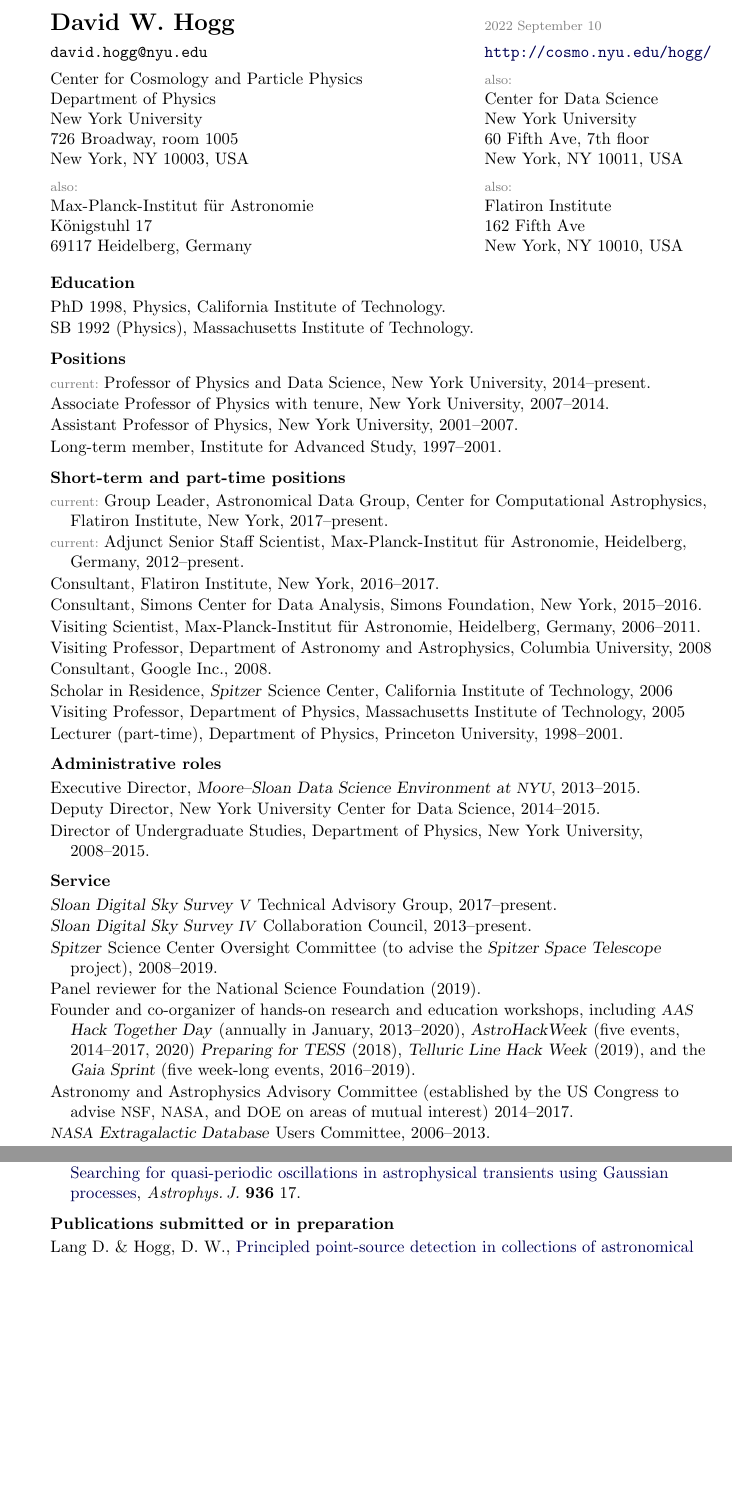
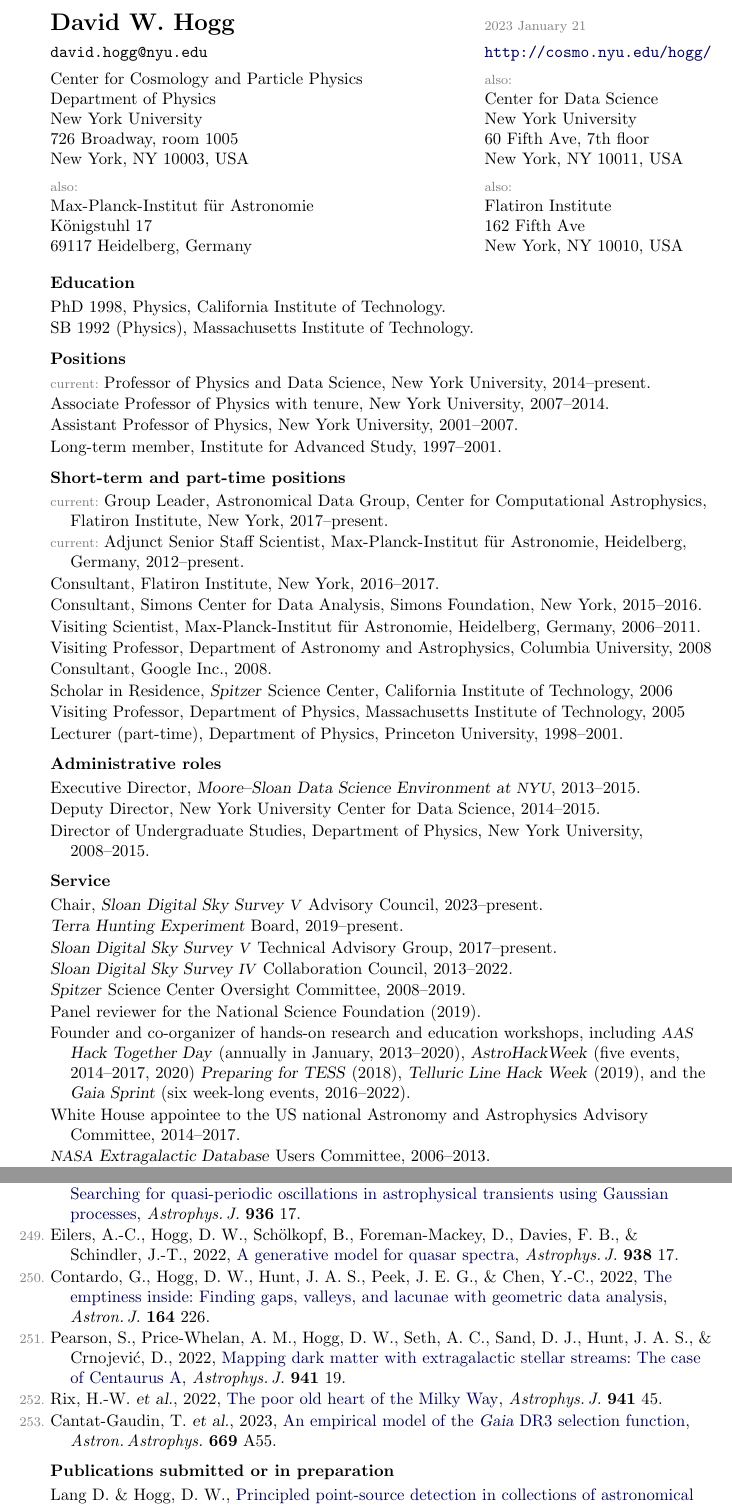
Before and after one commit to davidwhogg/HoggCV, a LaTeX CV (hogg_cv.tex): two parts of pages 1 and 14 of 16 before the commit and two parts of pages 1 and 14 of 17 after it, joined at a grey line, cut so that both start at the same text, the shorter picture padded with empty space. Compiled offline with pdfLaTeX.

Commit message:
service and publications

```diff
--- a/hogg_cv.tex
+++ b/hogg_cv.tex
@@ -20,7 +20,7 @@
 \usepackage{ifthen}
 
 % put in the date -- or not
-\renewcommand{\today}{2022 September 10}
+\renewcommand{\today}{2023 January 21}
 
 % hypertex insanity
   \definecolor{linkcolor}{rgb}{0,0,0.33}
@@ -189,14 +189,19 @@
 \hoggheading{Service}\nopagebreak\begin{list}{}{\hogglist}
 % reverse chronological by END date.
 \item
+  Chair, \project{Sloan Digital Sky Survey \acronym{V}} Advisory Council,
+  2023--present.
+\item
+  \project{Terra Hunting Experiment} Board,
+  2019--present.
+\item
   \project{Sloan Digital Sky Survey \acronym{V}} Technical Advisory Group,
   2017--present.
 \item
   \project{Sloan Digital Sky Survey \acronym{IV}} Collaboration Council,
-2013--present.
-\item
-\project{Spitzer} Science Center Oversight Committee
-(to advise the \project{Spitzer Space Telescope} project),
+  2013--2022.
+\item
+  \project{Spitzer} Science Center Oversight Committee,
   2008--2019.
 \item
   Panel reviewer for the
@@ -207,10 +212,9 @@
   \textsl{AstroHackWeek} (five events, 2014--2017, 2020)
   \textsl{Preparing for TESS} (2018),
   \textsl{Telluric Line Hack Week} (2019),
-and the \textsl{Gaia Sprint} (five week-long events, 2016--2019).
-\item
-Astronomy and Astrophysics Advisory Committee
-(established by the US Congress to advise \acronym{NSF}, \acronym{NASA}, and \acronym{DOE} on areas of mutual interest)
+  and the \textsl{Gaia Sprint} (six week-long events, 2016--2022).
+\item
+  White House appointee to the US national Astronomy and Astrophysics Advisory Committee,
   2014--2017.
 \item
   \project{\acronym{NASA} Extragalactic Database} Users Committee,
@@ -1495,6 +1496,28 @@
   H\"ubner,~M., Huppenkothen,~D., Lasky,~P.~D., Inglis,~A.~R., Ick,~C., \& Hogg,~D,~W., 2022,
   \doi{10.3847/1538-4357/ac7959}{Searching for quasi-periodic oscillations in astrophysical transients using Gaussian processes},
   \textit{Astrophys.\,J.} \textbf{936} 17.
+\item
+  Eilers,~A.-C., Hogg,~D.~W., Sch\"olkopf,~B., Foreman-Mackey,~D., Davies,~F.~B.,
+  \& Schindler,~J.-T., 2022,
+  \doi{10.3847/1538-4357/ac8ead}{A generative model for quasar spectra},
+  \textit{Astrophys.\,J.} \textbf{938} 17.
+\item
+  Contardo,~G., Hogg,~D.~W., Hunt,~J.~A.~S., Peek,~J.~E.~G., \& Chen,~Y.-C., 2022,
+  \doi{10.3847/1538-3881/ac961e}{The emptiness inside: Finding gaps, valleys, and lacunae with geometric data analysis},
+  \textit{Astron.\,J.} \textbf{164} 226.
+\item
+  Pearson,~S., Price-Whelan,~A.~M., Hogg,~D.~W., Seth,~A.~C., Sand,~D.~J., Hunt,~J.~A.~S.,
+  \& Crnojevi\'c,~D., 2022,
+  \doi{10.3847/1538-4357/ac9bfb}{Mapping dark matter with extragalactic stellar streams: The case of Centaurus A},
+  \textit{Astrophys.\,J.} \textbf{941} 19.
+\item
+  Rix,~H.-W. \etal, 2022,
+  \doi{10.3847/1538-4357/ac9e01}{The poor old heart of the Milky Way},
+  \textit{Astrophys.\,J.} \textbf{941} 45.
+\item
+  Cantat-Gaudin,~T. \etal, 2023,
+  \doi{10.1051/0004-6361/202244784}{An empirical model of the \project{Gaia} DR3 selection function},
+  \textit{Astron.\,Astrophys.}\ \textbf{669} A55.
 \label{rpcount}\end{list}
 
 \hoggheading{Publications submitted or in preparation}%
```
Also changed, not shown: hogg_cv.tex (3 more changed lines). Lines whose indentation alone changed are shown as unchanged.
